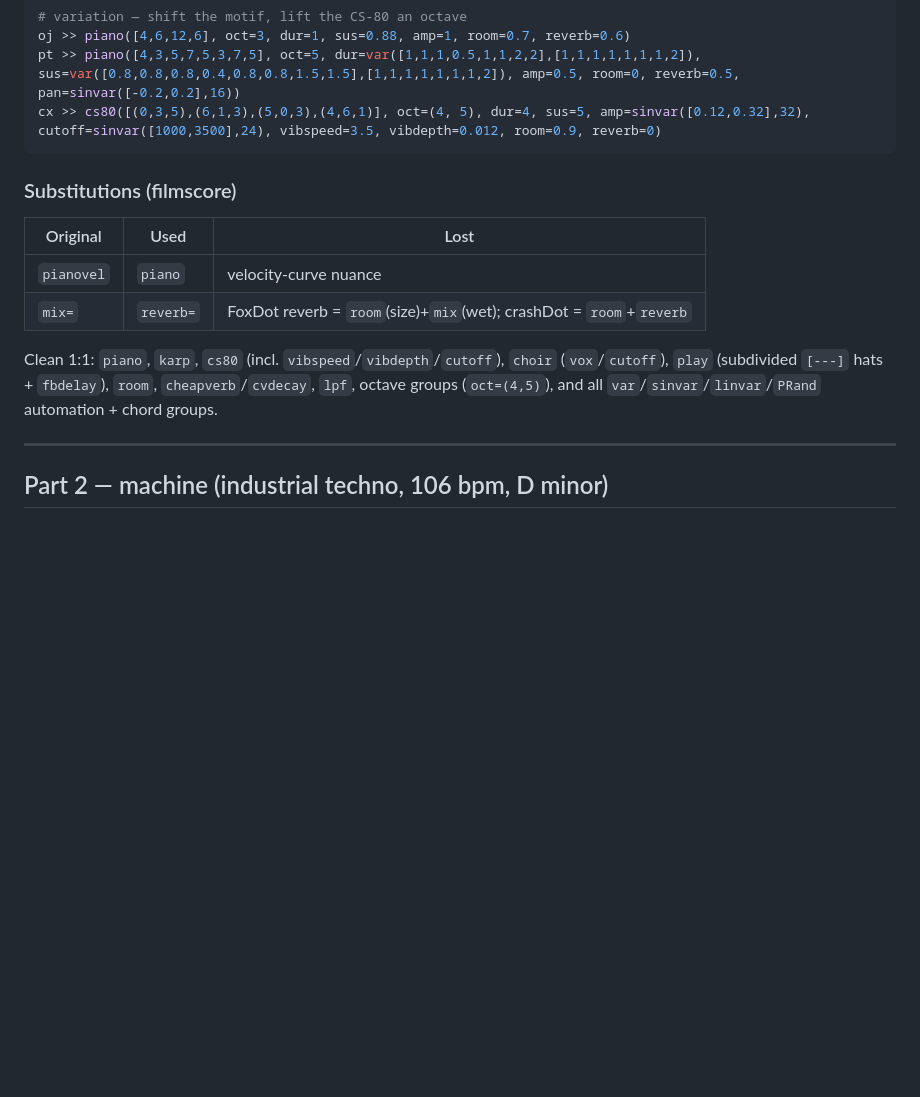
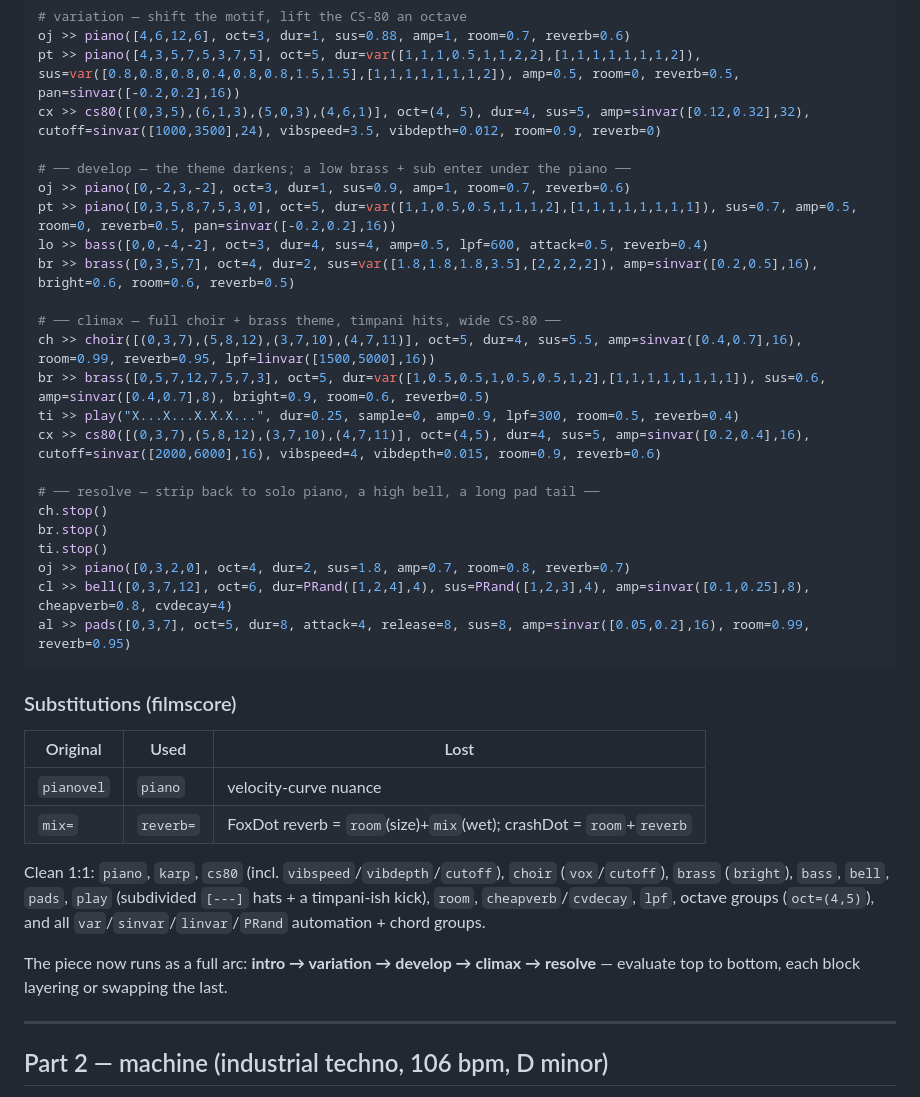
Before and after one commit to CrashServer/webfoxdot-dev, a Markdown page: filmscore.md, the part around one of its changes. Drawn GitHub-style; blank space fills up the shorter version.

````diff
--- a/filmscore.md
+++ b/filmscore.md
@@ -33,6 +33,26 @@ v1 >> play("[---].[--].x...", lpf=1200, fbdelay=0.5, fbtime=0.25, fbfeed=0.5, fb
 oj >> piano([4,6,12,6], oct=3, dur=1, sus=0.88, amp=1, room=0.7, reverb=0.6)
 pt >> piano([4,3,5,7,5,3,7,5], oct=5, dur=var([1,1,1,0.5,1,1,2,2],[1,1,1,1,1,1,1,2]), sus=var([0.8,0.8,0.8,0.4,0.8,0.8,1.5,1.5],[1,1,1,1,1,1,1,2]), amp=0.5, room=0, reverb=0.5, pan=sinvar([-0.2,0.2],16))
 cx >> cs80([(0,3,5),(6,1,3),(5,0,3),(4,6,1)], oct=(4, 5), dur=4, sus=5, amp=sinvar([0.12,0.32],32), cutoff=sinvar([1000,3500],24), vibspeed=3.5, vibdepth=0.012, room=0.9, reverb=0)
+
+# ── develop — the theme darkens; a low brass + sub enter under the piano ──
+oj >> piano([0,-2,3,-2], oct=3, dur=1, sus=0.9, amp=1, room=0.7, reverb=0.6)
+pt >> piano([0,3,5,8,7,5,3,0], oct=5, dur=var([1,1,0.5,0.5,1,1,1,2],[1,1,1,1,1,1,1,1]), sus=0.7, amp=0.5, room=0, reverb=0.5, pan=sinvar([-0.2,0.2],16))
+lo >> bass([0,0,-4,-2], oct=3, dur=4, sus=4, amp=0.5, lpf=600, attack=0.5, reverb=0.4)
+br >> brass([0,3,5,7], oct=4, dur=2, sus=var([1.8,1.8,1.8,3.5],[2,2,2,2]), amp=sinvar([0.2,0.5],16), bright=0.6, room=0.6, reverb=0.5)
+
+# ── climax — full choir + brass theme, timpani hits, wide CS-80 ──
+ch >> choir([(0,3,7),(5,8,12),(3,7,10),(4,7,11)], oct=5, dur=4, sus=5.5, amp=sinvar([0.4,0.7],16), room=0.99, reverb=0.95, lpf=linvar([1500,5000],16))
+br >> brass([0,5,7,12,7,5,7,3], oct=5, dur=var([1,0.5,0.5,1,0.5,0.5,1,2],[1,1,1,1,1,1,1,1]), sus=0.6, amp=sinvar([0.4,0.7],8), bright=0.9, room=0.6, reverb=0.5)
+ti >> play("X...X...X.X.X...", dur=0.25, sample=0, amp=0.9, lpf=300, room=0.5, reverb=0.4)
+cx >> cs80([(0,3,7),(5,8,12),(3,7,10),(4,7,11)], oct=(4,5), dur=4, sus=5, amp=sinvar([0.2,0.4],16), cutoff=sinvar([2000,6000],16), vibspeed=4, vibdepth=0.015, room=0.9, reverb=0.6)
+
+# ── resolve — strip back to solo piano, a high bell, a long pad tail ──
+ch.stop()
+br.stop()
+ti.stop()
+oj >> piano([0,3,2,0], oct=4, dur=2, sus=1.8, amp=0.7, room=0.8, reverb=0.7)
+cl >> bell([0,3,7,12], oct=6, dur=PRand([1,2,4],4), sus=PRand([1,2,3],4), amp=sinvar([0.1,0.25],8), cheapverb=0.8, cvdecay=4)
+al >> pads([0,3,7], oct=5, dur=8, attack=4, release=8, sus=8, amp=sinvar([0.05,0.2],16), room=0.99, reverb=0.95)
 ```
 
 ### Substitutions (filmscore)
@@ -43,9 +63,13 @@ cx >> cs80([(0,3,5),(6,1,3),(5,0,3),(4,6,1)], oct=(4, 5), dur=4, sus=5, amp=sinv
 | `mix=` | `reverb=` | FoxDot reverb = `room`(size)+`mix`(wet); crashDot = `room`+`reverb` |
 
 Clean 1:1: `piano`, `karp`, `cs80` (incl. `vibspeed`/`vibdepth`/`cutoff`),
-`choir` (`vox`/`cutoff`), `play` (subdivided `[---]` hats + `fbdelay`), `room`,
-`cheapverb`/`cvdecay`, `lpf`, octave groups (`oct=(4,5)`), and all
-`var`/`sinvar`/`linvar`/`PRand` automation + chord groups.
+`choir` (`vox`/`cutoff`), `brass` (`bright`), `bass`, `bell`, `pads`, `play`
+(subdivided `[---]` hats + a timpani-ish kick), `room`, `cheapverb`/`cvdecay`,
+`lpf`, octave groups (`oct=(4,5)`), and all `var`/`sinvar`/`linvar`/`PRand`
+automation + chord groups.
+
+The piece now runs as a full arc: **intro → variation → develop → climax →
+resolve** — evaluate top to bottom, each block layering or swapping the last.
 
 ---
 
````
Also changed, not shown: other parts of filmscore.md (+40 -1 lines).
